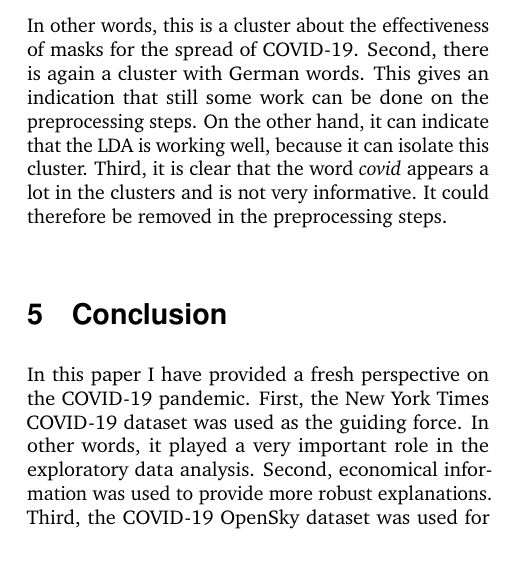
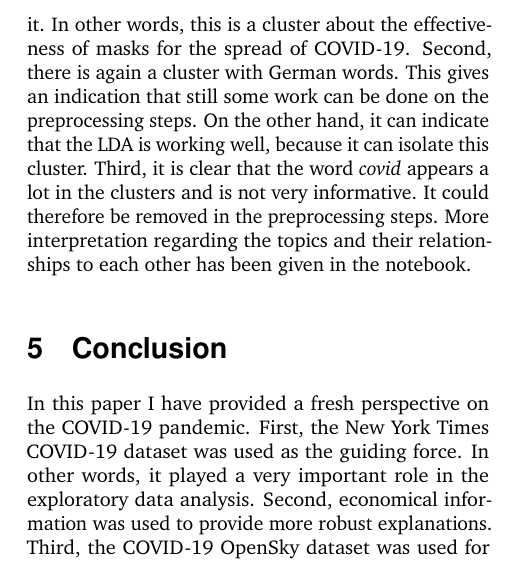
Before and after one commit to vandenbroecksebastiaan/graph_topic_modeling, a LaTeX document (report/main.tex): part of one column of page 3 of 4, cut so that both start at the same text. Compiled offline with pdfLaTeX.

Commit message:
Some more proofreading

```diff
--- a/report/main.tex
+++ b/report/main.tex
@@ -170,7 +170,7 @@ social           & patients         & time             & sampl            & asso
 Next, we will take a look at the interpretation of the LDA that is trained on documents from after the start of the pandemic.
 First, we may notice that there is a new cluster compared to the previous model. Cluster 9 has the words \textit{mask}, \textit{effect} and \textit{aerosol} associated with it. In other words, this is a cluster about the effectiveness of masks for the spread of COVID-19.
 Second, there is again a cluster with German words. This gives an indication that still some work can be done on the preprocessing steps. On the other hand, it can indicate that the LDA is working well, because it can isolate this cluster.
-Third, it is clear that the word \textit{covid} appears a lot in the clusters and is not very informative. It could therefore be removed in the preprocessing steps.
+Third, it is clear that the word \textit{covid} appears a lot in the clusters and is not very informative. It could therefore be removed in the preprocessing steps. More interpretation regarding the topics and their relationships to each other has been given in the notebook.
 
 \section{Conclusion}
 
```
Also changed, not shown: report/main.pdf, 1 other file.
